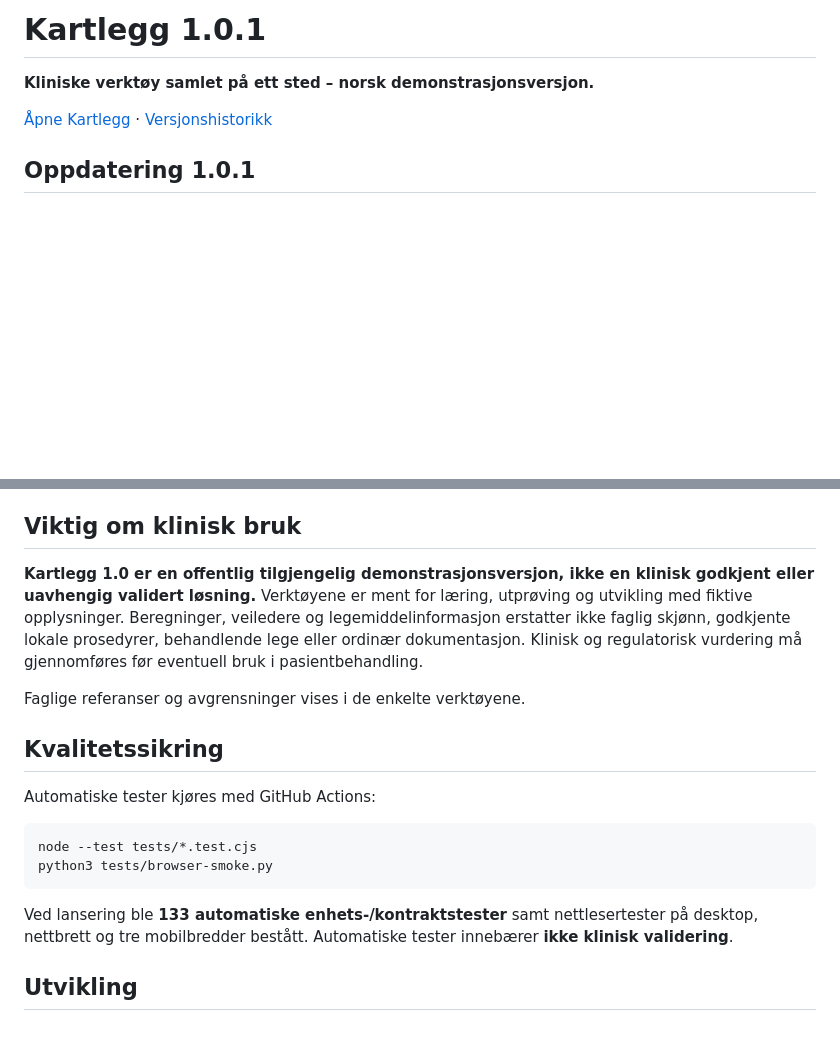
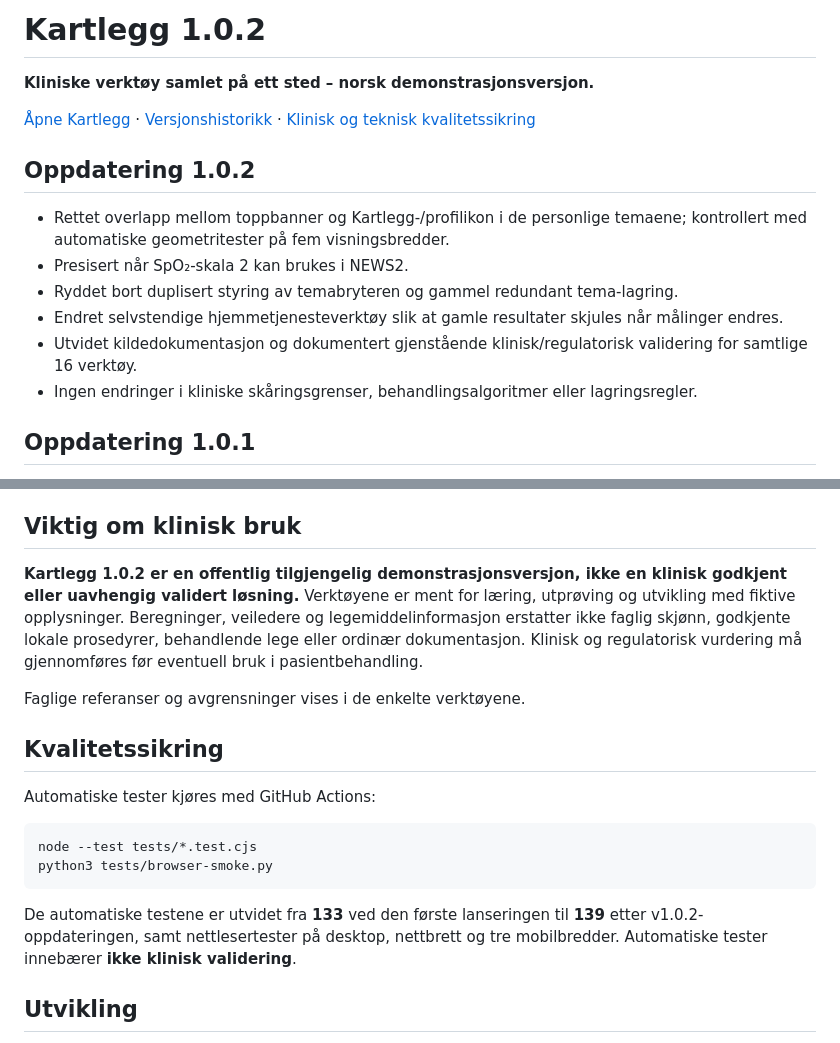
Before and after one commit to aasen700/Kartlegg, a Markdown page: README.md, 2 parts joined by grey strips. Drawn GitHub-style; blank space fills up the shorter version.

Commit message:
Document v1.0.2 and quality review links

````diff
--- a/README.md
+++ b/README.md
@@ -1,8 +1,16 @@
-# Kartlegg 1.0.1
+# Kartlegg 1.0.2
 
 **Kliniske verktøy samlet på ett sted – norsk demonstrasjonsversjon.**
 
-[Åpne Kartlegg](https://aasen700.github.io/Kartlegg/) · [Versjonshistorikk](CHANGELOG.md)
+[Åpne Kartlegg](https://aasen700.github.io/Kartlegg/) · [Versjonshistorikk](CHANGELOG.md) · [Klinisk og teknisk kvalitetssikring](KLINISK-KVALITET.md)
+
+## Oppdatering 1.0.2
+- Rettet overlapp mellom toppbanner og Kartlegg-/profilikon i de personlige temaene; kontrollert med automatiske geometritester på fem visningsbredder.
+- Presisert når SpO₂-skala 2 kan brukes i NEWS2.
+- Ryddet bort duplisert styring av temabryteren og gammel redundant tema-lagring.
+- Endret selvstendige hjemmetjenesteverktøy slik at gamle resultater skjules når målinger endres.
+- Utvidet kildedokumentasjon og dokumentert gjenstående klinisk/regulatorisk validering for samtlige 16 verktøy.
+- Ingen endringer i kliniske skåringsgrenser, behandlingsalgoritmer eller lagringsregler.
 
 ## Oppdatering 1.0.1
 - Rettet qSOFA-hurtigsøk: den valgfrie GCS-seksjonen åpnes før fokus flyttes til skåringsfeltet.
@@ -32,7 +40,7 @@
 
 ## Viktig om klinisk bruk
 
-**Kartlegg 1.0 er en offentlig tilgjengelig demonstrasjonsversjon, ikke en klinisk godkjent eller uavhengig validert løsning.** Verktøyene er ment for læring, utprøving og utvikling med fiktive opplysninger. Beregninger, veiledere og legemiddelinformasjon erstatter ikke faglig skjønn, godkjente lokale prosedyrer, behandlende lege eller ordinær dokumentasjon. Klinisk og regulatorisk vurdering må gjennomføres før eventuell bruk i pasientbehandling.
+**Kartlegg 1.0.2 er en offentlig tilgjengelig demonstrasjonsversjon, ikke en klinisk godkjent eller uavhengig validert løsning.** Verktøyene er ment for læring, utprøving og utvikling med fiktive opplysninger. Beregninger, veiledere og legemiddelinformasjon erstatter ikke faglig skjønn, godkjente lokale prosedyrer, behandlende lege eller ordinær dokumentasjon. Klinisk og regulatorisk vurdering må gjennomføres før eventuell bruk i pasientbehandling.
 
 Faglige referanser og avgrensninger vises i de enkelte verktøyene.
 
@@ -45,7 +53,7 @@ node --test tests/*.test.cjs
 python3 tests/browser-smoke.py
 ```
 
-Ved lansering ble **133 automatiske enhets-/kontraktstester** samt nettlesertester på desktop, nettbrett og tre mobilbredder bestått. Automatiske tester innebærer **ikke klinisk validering**.
+De automatiske testene er utvidet fra **133** ved den første lanseringen til **139** etter v1.0.2-oppdateringen, samt nettlesertester på desktop, nettbrett og tre mobilbredder. Automatiske tester innebærer **ikke klinisk validering**.
 
 ## Utvikling
 
````
